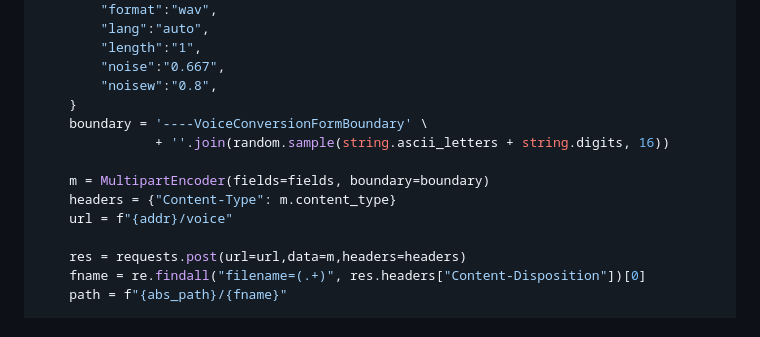
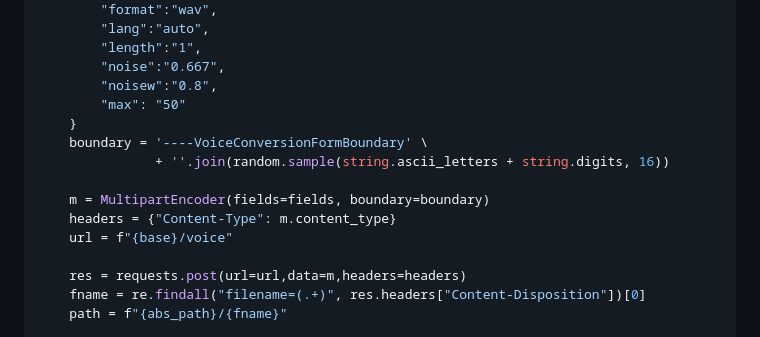
Before and after one commit to Artrajz/vits-simple-api, a Markdown page: README.md, the part around the change. Rendered like a GitHub page.

Commit message:
docs:add max in post

```diff
--- a/README.md
+++ b/README.md
@@ -239,13 +239,14 @@ def voice_vits(text):
         "length":"1",
         "noise":"0.667",
         "noisew":"0.8",
+        "max": "50"
     }
     boundary = '----VoiceConversionFormBoundary' \
                + ''.join(random.sample(string.ascii_letters + string.digits, 16))
 
     m = MultipartEncoder(fields=fields, boundary=boundary)
     headers = {"Content-Type": m.content_type}
-    url = f"{addr}/voice"
+    url = f"{base}/voice"
 
     res = requests.post(url=url,data=m,headers=headers)
     fname = re.findall("filename=(.+)", res.headers["Content-Disposition"])[0]
```
